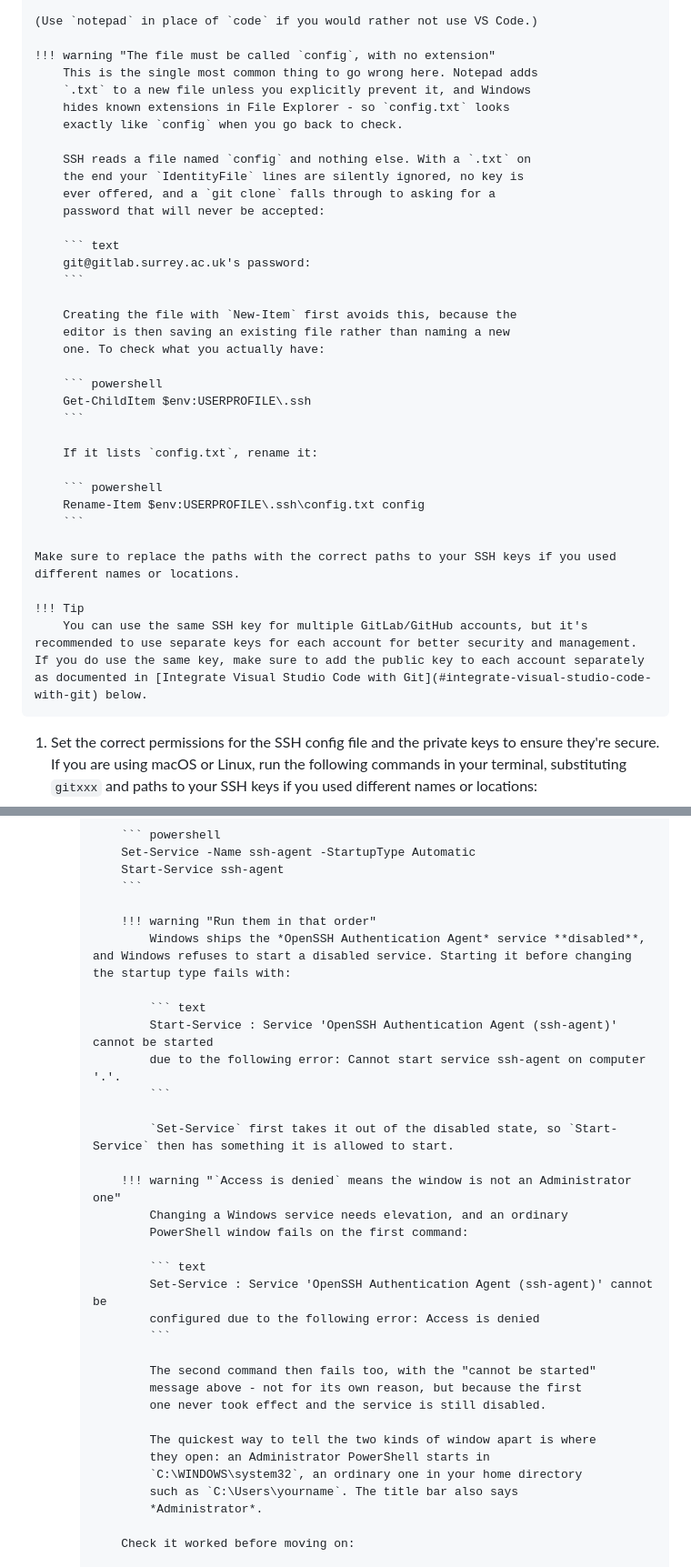
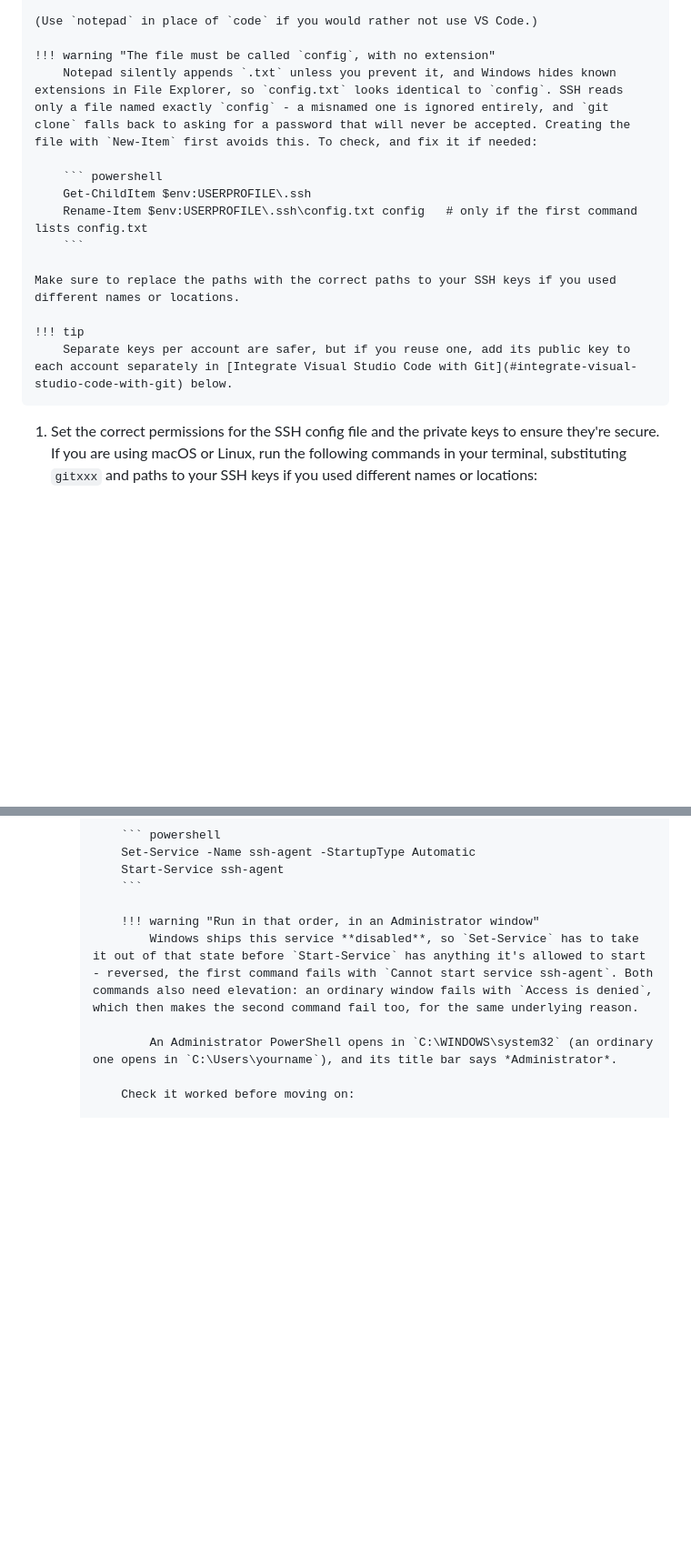
Before and after one commit to buckwem/prodockit-userguide, a Markdown page: docs/installtooling.md, 2 parts joined by grey strips. Shown at 91% size. Drawn GitHub-style; blank space fills up the shorter version.

````diff
--- a/docs/installtooling.md
+++ b/docs/installtooling.md
@@ -233,38 +233,17 @@ Now generate the \index{Git!ssh keys} to use for authentication with your GitLab
     (Use `notepad` in place of `code` if you would rather not use VS Code.)
 
     !!! warning "The file must be called `config`, with no extension"
-        This is the single most common thing to go wrong here. Notepad adds
-        `.txt` to a new file unless you explicitly prevent it, and Windows
-        hides known extensions in File Explorer - so `config.txt` looks
-        exactly like `config` when you go back to check.
-
-        SSH reads a file named `config` and nothing else. With a `.txt` on
-        the end your `IdentityFile` lines are silently ignored, no key is
-        ever offered, and a `git clone` falls through to asking for a
-        password that will never be accepted:
-
-        ``` text
-        git@gitlab.surrey.ac.uk's password:
-        ```
-
-        Creating the file with `New-Item` first avoids this, because the
-        editor is then saving an existing file rather than naming a new
-        one. To check what you actually have:
+        Notepad silently appends `.txt` unless you prevent it, and Windows hides known extensions in File Explorer, so `config.txt` looks identical to `config`. SSH reads only a file named exactly `config` - a misnamed one is ignored entirely, and `git clone` falls back to asking for a password that will never be accepted. Creating the file with `New-Item` first avoids this. To check, and fix it if needed:
 
         ``` powershell
         Get-ChildItem $env:USERPROFILE\.ssh
-        ```
-
-        If it lists `config.txt`, rename it:
-
-        ``` powershell
-        Rename-Item $env:USERPROFILE\.ssh\config.txt config
+        Rename-Item $env:USERPROFILE\.ssh\config.txt config   # only if the first command lists config.txt
         ```
 
     Make sure to replace the paths with the correct paths to your SSH keys if you used different names or locations.
 
-    !!! Tip
-        You can use the same SSH key for multiple GitLab/GitHub accounts, but it's recommended to use separate keys for each account for better security and management. If you do use the same key, make sure to add the public key to each account separately as documented in [Integrate Visual Studio Code with Git](#integrate-visual-studio-code-with-git) below.
+    !!! tip
+        Separate keys per account are safer, but if you reuse one, add its public key to each account separately in [Integrate Visual Studio Code with Git](#integrate-visual-studio-code-with-git) below.
 
 1. Set the correct permissions for the SSH config file and the private keys to ensure they're secure. If you are using macOS or Linux, run the following commands in your terminal, substituting `gitxxx` and paths to your SSH keys if you used different names or locations:
 
@@ -304,34 +283,10 @@ Now generate the \index{Git!ssh keys} to use for authentication with your GitLab
                 Start-Service ssh-agent
                 ```
 
-                !!! warning "Run them in that order"
-                    Windows ships the *OpenSSH Authentication Agent* service **disabled**, and Windows refuses to start a disabled service. Starting it before changing the startup type fails with:
+                !!! warning "Run in that order, in an Administrator window"
+                    Windows ships this service **disabled**, so `Set-Service` has to take it out of that state before `Start-Service` has anything it's allowed to start - reversed, the first command fails with `Cannot start service ssh-agent`. Both commands also need elevation: an ordinary window fails with `Access is denied`, which then makes the second command fail too, for the same underlying reason.
 
-                    ``` text
-                    Start-Service : Service 'OpenSSH Authentication Agent (ssh-agent)' cannot be started
-                    due to the following error: Cannot start service ssh-agent on computer '.'.
-                    ```
-
-                    `Set-Service` first takes it out of the disabled state, so `Start-Service` then has something it is allowed to start.
-
-                !!! warning "`Access is denied` means the window is not an Administrator one"
-                    Changing a Windows service needs elevation, and an ordinary
-                    PowerShell window fails on the first command:
-
-                    ``` text
-                    Set-Service : Service 'OpenSSH Authentication Agent (ssh-agent)' cannot be
-                    configured due to the following error: Access is denied
-                    ```
-
-                    The second command then fails too, with the "cannot be started"
-                    message above - not for its own reason, but because the first
-                    one never took effect and the service is still disabled.
-
-                    The quickest way to tell the two kinds of window apart is where
-                    they open: an Administrator PowerShell starts in
-                    `C:\WINDOWS\system32`, an ordinary one in your home directory
-                    such as `C:\Users\yourname`. The title bar also says
-                    *Administrator*.
+                    An Administrator PowerShell opens in `C:\WINDOWS\system32` (an ordinary one opens in `C:\Users\yourname`), and its title bar says *Administrator*.
 
                 Check it worked before moving on:
 
````
Also changed, not shown: other parts of docs/installtooling.md (+9 -44 lines).
